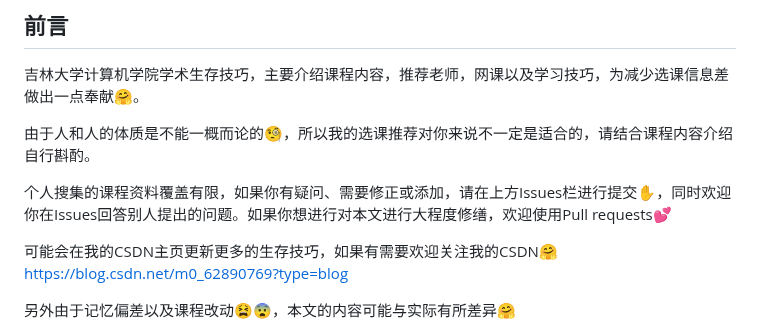
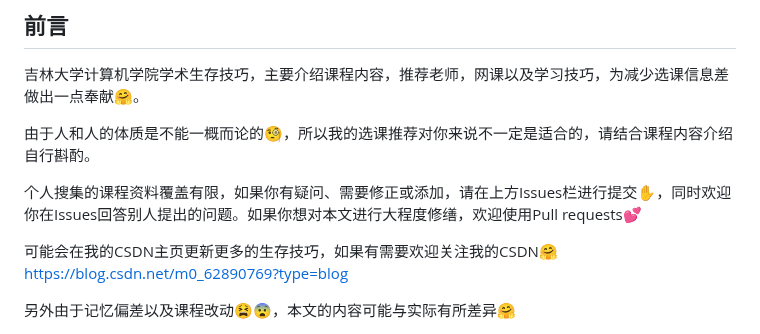
Before and after one commit to WilliamPockey/JLU_CS, a Markdown page: README.md, the part around the change. Rendered like a GitHub page.

```diff
--- a/README.md
+++ b/README.md
@@ -4,7 +4,7 @@
 
 由于人和人的体质是不能一概而论的🧐，所以我的选课推荐对你来说不一定是适合的，请结合课程内容介绍自行斟酌。
 
-个人搜集的课程资料覆盖有限，如果你有疑问、需要修正或添加，请在上方Issues栏进行提交✋，同时欢迎你在Issues回答别人提出的问题。如果你想进行对本文进行大程度修缮，欢迎使用Pull requests💕
+个人搜集的课程资料覆盖有限，如果你有疑问、需要修正或添加，请在上方Issues栏进行提交✋，同时欢迎你在Issues回答别人提出的问题。如果你想对本文进行大程度修缮，欢迎使用Pull requests💕
 
 可能会在我的CSDN主页更新更多的生存技巧，如果有需要欢迎关注我的CSDN🤗https://blog.csdn.net/m0_62890769?type=blog
 
```
